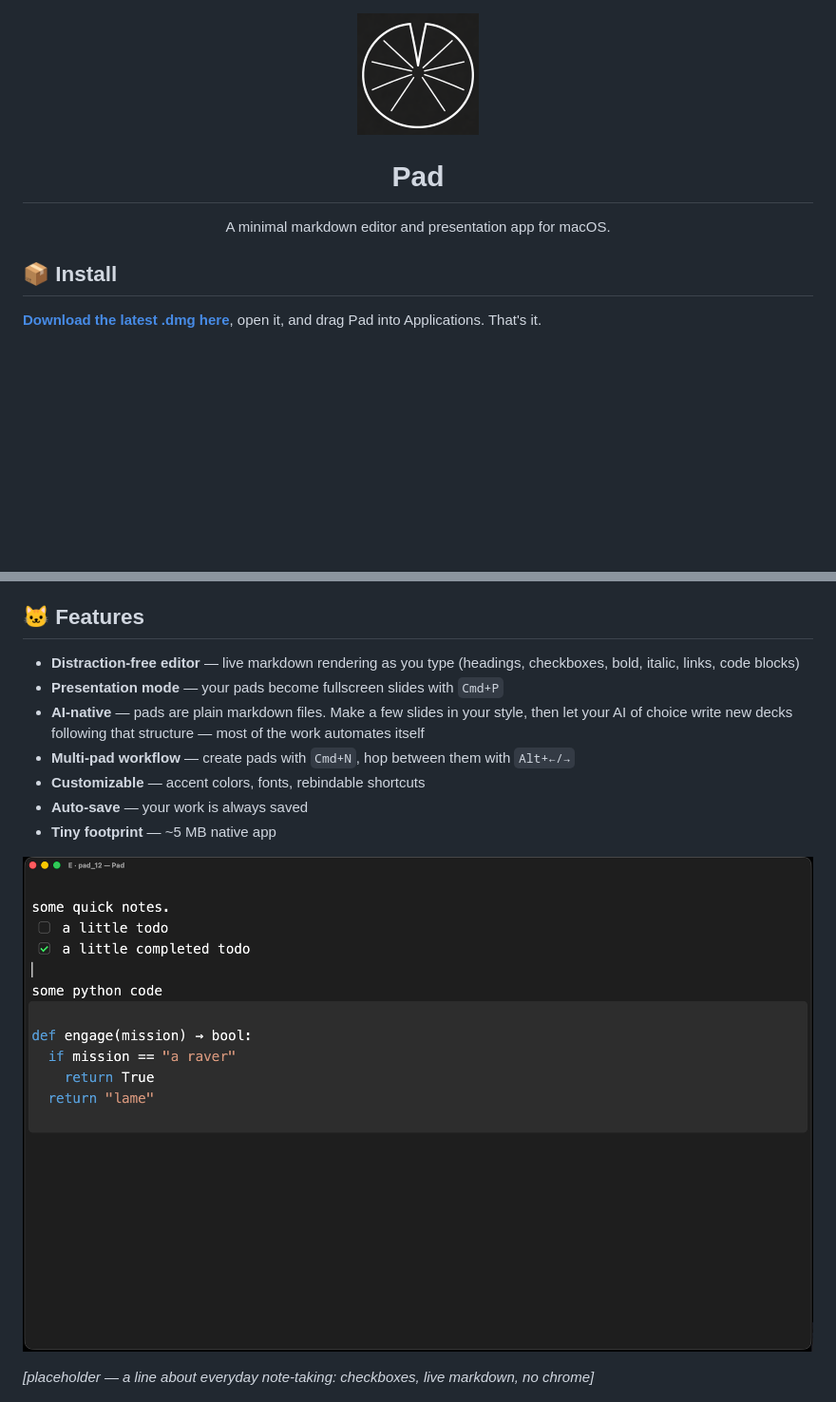
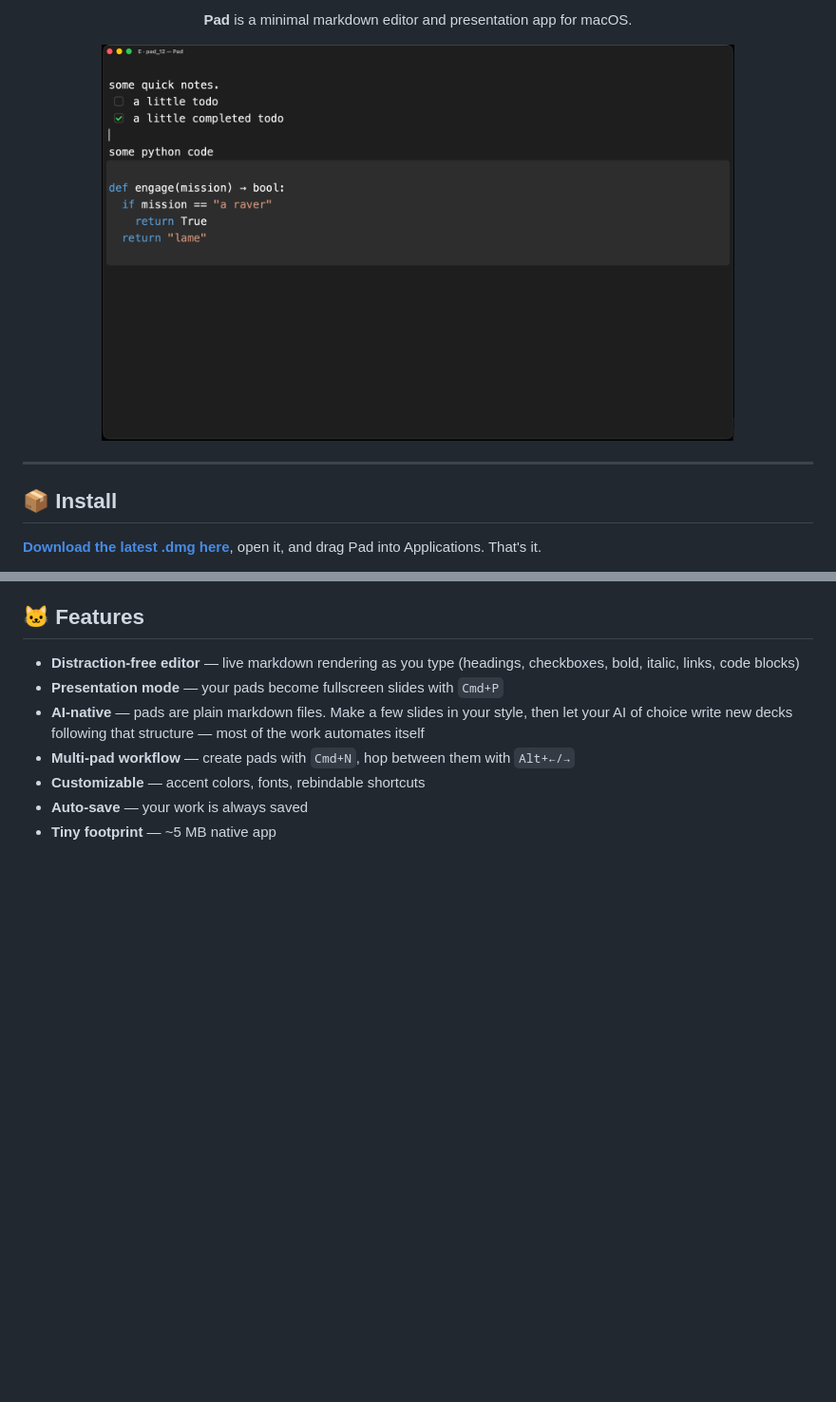
Before and after one commit to ollegreen/pad, a Markdown page: README.md, 2 parts joined by grey strips. Shown at 95% size. Rendered like a GitHub page; blank space fills up the shorter version.

Commit message:
Codex-style intro: splash screenshot instead of logo
Co-Authored-By: Claude Fable 5 <noreply@anthropic.com>

```diff
--- a/README.md
+++ b/README.md
@@ -1,12 +1,9 @@
+<p align="center"><strong>Pad</strong> is a minimal markdown editor and presentation app for macOS.</p>
 <p align="center">
-  <img src="public/pad_logo.png" width="128" alt="Pad logo" />
+  <img src="screenshots/1_notes.png" alt="Taking notes in Pad" width="80%" />
 </p>
 
-<h1 align="center">Pad</h1>
-
-<p align="center">
-  A minimal markdown editor and presentation app for macOS.
-</p>
+---
 
 ## 📦 Install
 
@@ -27,10 +24,6 @@ A few things worth knowing:
 - **Customizable** — accent colors, fonts, rebindable shortcuts
 - **Auto-save** — your work is always saved
 - **Tiny footprint** — ~5 MB native app
-
-![Taking notes in Pad](screenshots/1_notes.png)
-
-*[placeholder — a line about everyday note-taking: checkboxes, live markdown, no chrome]*
 
 ![Presenting your notes](screenshots/2_presentation_of_notes.png)
 
```
